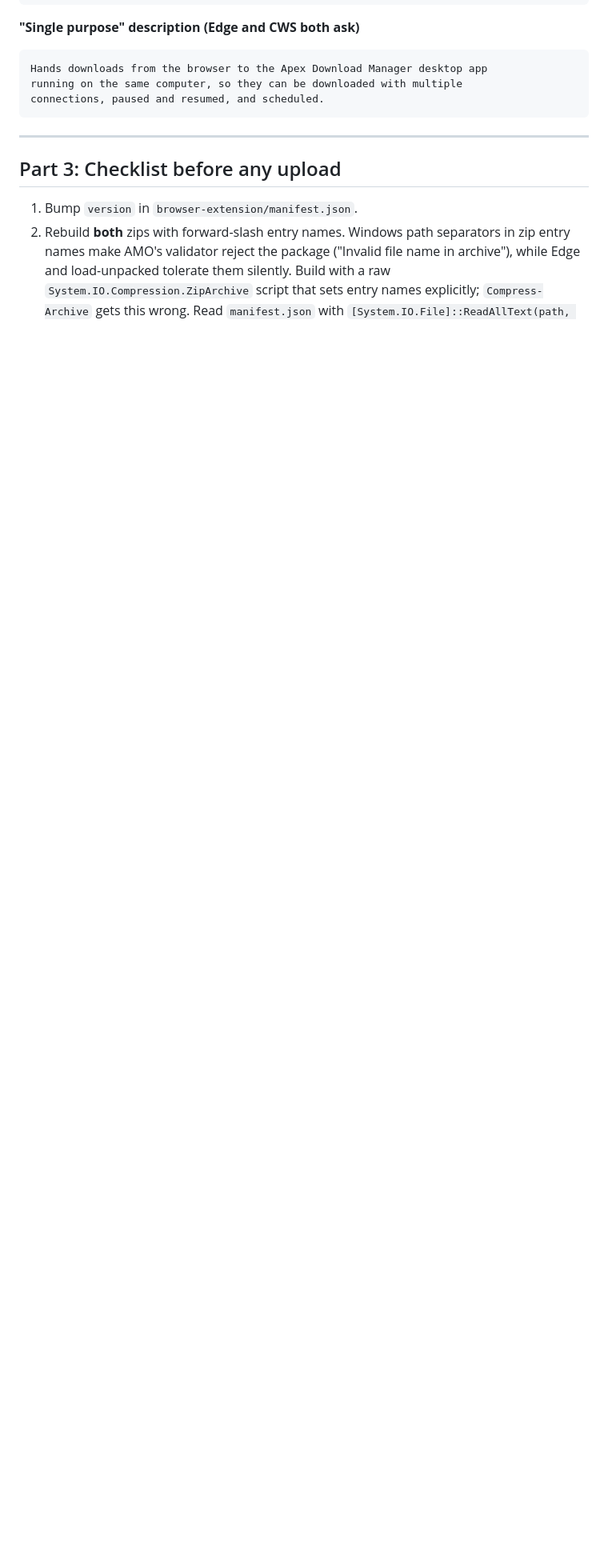
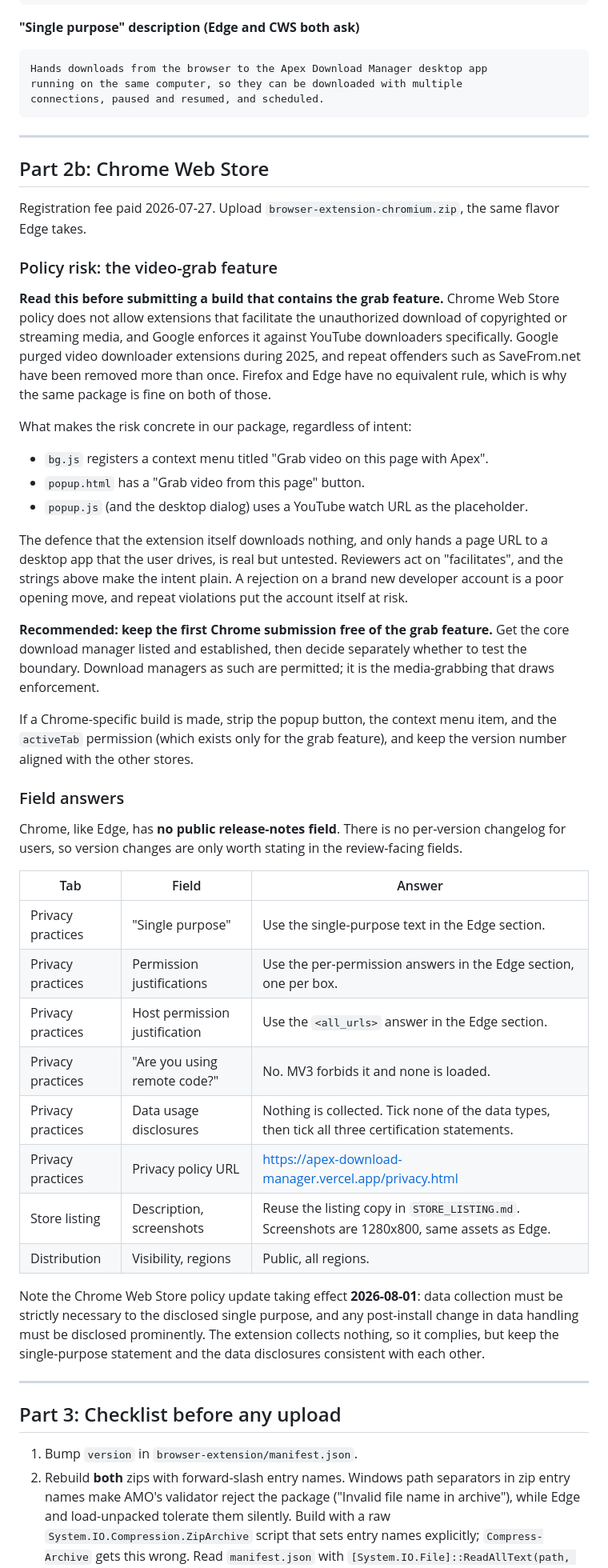
Before and after one commit to ThembaTman0/apex-download-manager, a Markdown page: browser-extension/SUBMISSION_NOTES.md, the part around the change. Shown at 80% size. GitHub-like rendering; blank space fills up the shorter version.

Commit message:
docs: Chrome Web Store section, including the video-grab policy risk
CWS forbids extensions that facilitate downloading streaming media and
enforces it against YouTube grabbers. Records the exposure in our package
and the field answers for the privacy practices tab.

Co-Authored-By: Claude Opus 5 <noreply@anthropic.com>

```diff
--- a/browser-extension/SUBMISSION_NOTES.md
+++ b/browser-extension/SUBMISSION_NOTES.md
@@ -294,6 +294,70 @@ connections, paused and resumed, and scheduled.
 
 ---
 
+## Part 2b: Chrome Web Store
+
+Registration fee paid 2026-07-27. Upload
+`browser-extension-chromium.zip`, the same flavor Edge takes.
+
+### Policy risk: the video-grab feature
+
+**Read this before submitting a build that contains the grab feature.**
+Chrome Web Store policy does not allow extensions that facilitate the
+unauthorized download of copyrighted or streaming media, and Google
+enforces it against YouTube downloaders specifically. Google purged video
+downloader extensions during 2025, and repeat offenders such as
+SaveFrom.net have been removed more than once. Firefox and Edge have no
+equivalent rule, which is why the same package is fine on both of those.
+
+What makes the risk concrete in our package, regardless of intent:
+
+- `bg.js` registers a context menu titled "Grab video on this page with
+  Apex".
+- `popup.html` has a "Grab video from this page" button.
+- `popup.js` (and the desktop dialog) uses a YouTube watch URL as the
+  placeholder.
+
+The defence that the extension itself downloads nothing, and only hands a
+page URL to a desktop app that the user drives, is real but untested.
+Reviewers act on "facilitates", and the strings above make the intent
+plain. A rejection on a brand new developer account is a poor opening
+move, and repeat violations put the account itself at risk.
+
+**Recommended: keep the first Chrome submission free of the grab
+feature.** Get the core download manager listed and established, then
+decide separately whether to test the boundary. Download managers as such
+are permitted; it is the media-grabbing that draws enforcement.
+
+If a Chrome-specific build is made, strip the popup button, the context
+menu item, and the `activeTab` permission (which exists only for the grab
+feature), and keep the version number aligned with the other stores.
+
+### Field answers
+
+Chrome, like Edge, has **no public release-notes field**. There is no
+per-version changelog for users, so version changes are only worth stating
+in the review-facing fields.
+
+| Tab | Field | Answer |
+| --- | --- | --- |
+| Privacy practices | "Single purpose" | Use the single-purpose text in the Edge section. |
+| Privacy practices | Permission justifications | Use the per-permission answers in the Edge section, one per box. |
+| Privacy practices | Host permission justification | Use the `<all_urls>` answer in the Edge section. |
+| Privacy practices | "Are you using remote code?" | No. MV3 forbids it and none is loaded. |
+| Privacy practices | Data usage disclosures | Nothing is collected. Tick none of the data types, then tick all three certification statements. |
+| Privacy practices | Privacy policy URL | https://apex-download-manager.vercel.app/privacy.html |
+| Store listing | Description, screenshots | Reuse the listing copy in `STORE_LISTING.md`. Screenshots are 1280x800, same assets as Edge. |
+| Distribution | Visibility, regions | Public, all regions. |
+
+Note the Chrome Web Store policy update taking effect **2026-08-01**:
+data collection must be strictly necessary to the disclosed single
+purpose, and any post-install change in data handling must be disclosed
+prominently. The extension collects nothing, so it complies, but keep the
+single-purpose statement and the data disclosures consistent with each
+other.
+
+---
+
 ## Part 3: Checklist before any upload
 
 1. Bump `version` in `browser-extension/manifest.json`.
```
